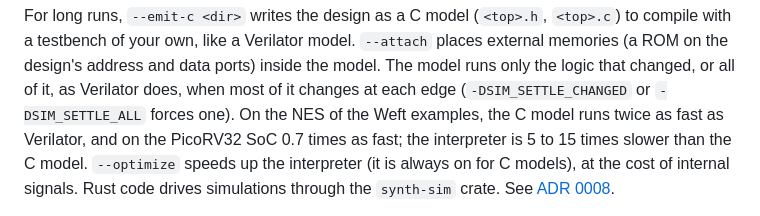
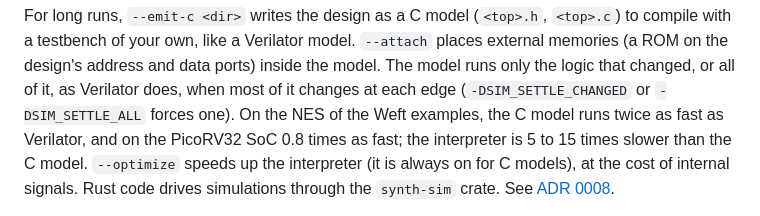
Before and after one commit to nathsou/synth, a Markdown page: README.md, the part around the change. GitHub-like rendering.

Commit message:
README: PicoRV32 C model at 0.8 times Verilator
Claude-Session: https://claude.ai/code/session_01Ljvb5nekzW2owMtXs7KxQW

```diff
--- a/README.md
+++ b/README.md
@@ -90,7 +90,7 @@ ports) inside the model. The model runs only the logic that changed, or all
 of it, as Verilator does, when most of it changes at each edge
 (`-DSIM_SETTLE_CHANGED` or `-DSIM_SETTLE_ALL` forces one). On the NES of the
 Weft examples, the C model runs twice as fast as Verilator, and on the
-PicoRV32 SoC 0.7 times as fast; the interpreter is 5 to 15 times slower than
+PicoRV32 SoC 0.8 times as fast; the interpreter is 5 to 15 times slower than
 the C model. `--optimize` speeds up the interpreter (it is always on for C
 models), at the cost of internal signals. Rust code drives simulations through the `synth-sim` crate. See
 [ADR 0008](docs/decisions/0008-simulator.md).
```
